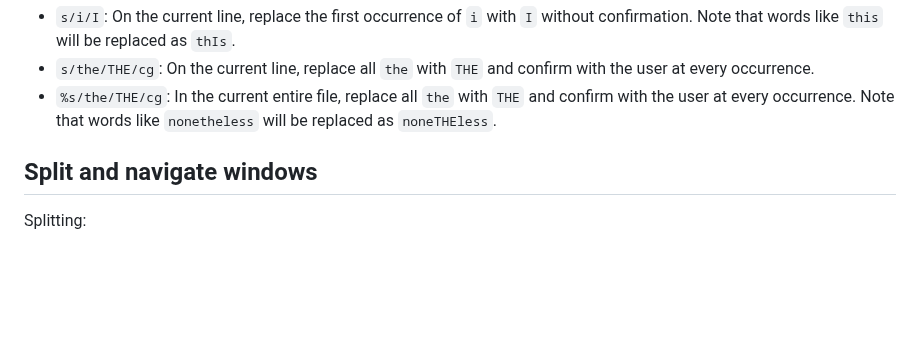
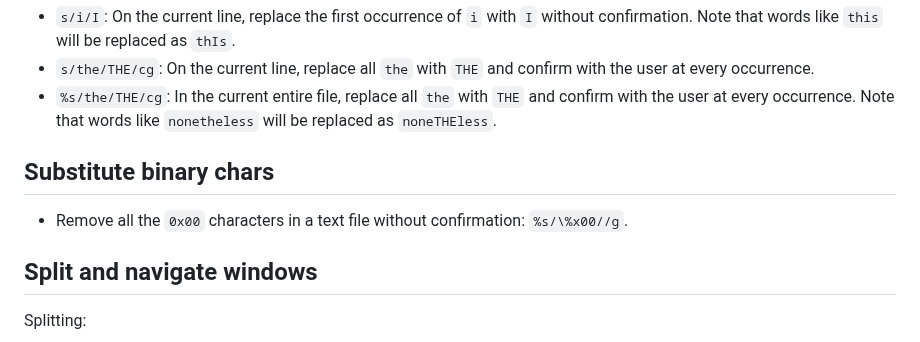
Before and after one commit to yaobinwen/robin_on_rails, a Markdown page: Vim/README.md, the part around the change. Rendered like a GitHub page; blank space fills up the shorter version.

Commit message:
Vim: Update notes

```diff
--- a/Vim/README.md
+++ b/Vim/README.md
@@ -48,6 +48,10 @@ Examples:
 - `s/i/I`: On the current line, replace the first occurrence of `i` with `I` without confirmation. Note that words like `this` will be replaced as `thIs`.
 - `s/the/THE/cg`: On the current line, replace all `the` with `THE` and confirm with the user at every occurrence.
 - `%s/the/THE/cg`: In the current entire file, replace all `the` with `THE` and confirm with the user at every occurrence. Note that words like `nonetheless` will be replaced as `noneTHEless`.
+
+## Substitute binary chars
+
+- Remove all the `0x00` characters in a text file without confirmation: `%s/\%x00//g`.
 
 ## Split and navigate windows
 
```
